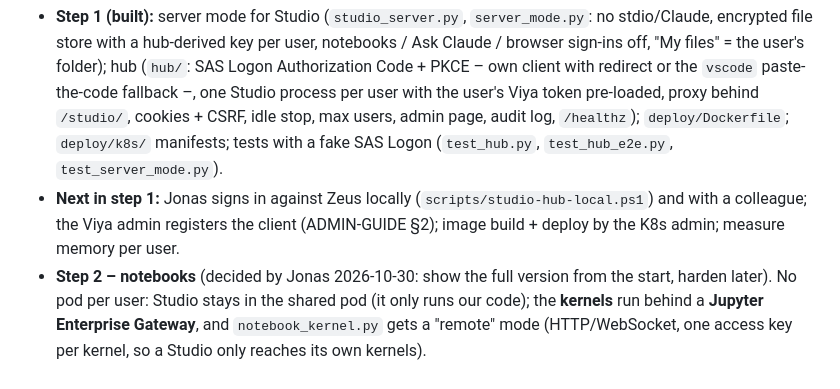
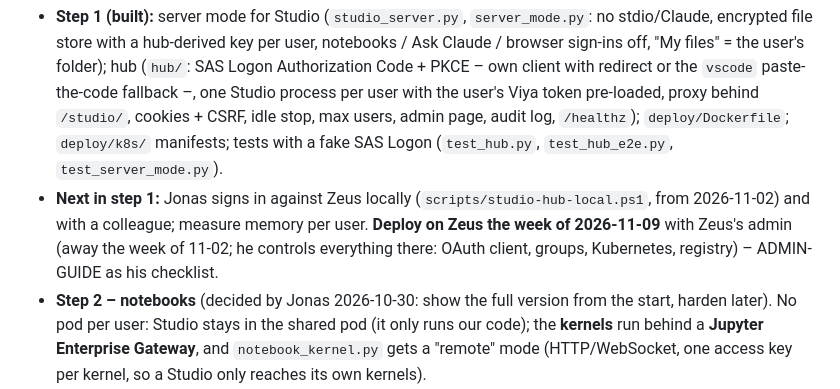
Before and after one commit to jonasliesas/singlestore-mcp-server, a Markdown page: ROADMAP.md, the part around the change. GitHub-like rendering.

Commit message:
ROADMAP: Zeus deploy planned for the week of 2026-11-09
Co-Authored-By: Claude Opus 5.5 <noreply@anthropic.com>

```diff
--- a/ROADMAP.md
+++ b/ROADMAP.md
@@ -226,8 +226,9 @@ in step 1, "Ask Claude" off by default (switchable later with an Anthropic / Fou
   fallback –, one Studio process per user with the user's Viya token pre-loaded, proxy behind `/studio/`, cookies +
   CSRF, idle stop, max users, admin page, audit log, `/healthz`); `deploy/Dockerfile`; `deploy/k8s/` manifests;
   tests with a fake SAS Logon (`test_hub.py`, `test_hub_e2e.py`, `test_server_mode.py`).
-- **Next in step 1:** Jonas signs in against Zeus locally (`scripts/studio-hub-local.ps1`) and with a colleague; the
-  Viya admin registers the client (ADMIN-GUIDE §2); image build + deploy by the K8s admin; measure memory per user.
+- **Next in step 1:** Jonas signs in against Zeus locally (`scripts/studio-hub-local.ps1`, from 2026-11-02) and with a
+  colleague; measure memory per user. **Deploy on Zeus the week of 2026-11-09** with Zeus's admin (away the week of
+  11-02; he controls everything there: OAuth client, groups, Kubernetes, registry) – ADMIN-GUIDE as his checklist.
 - **Step 2 – notebooks** (decided by Jonas 2026-10-30: show the full version from the start, harden later). No pod
   per user: Studio stays in the shared pod (it only runs our code); the **kernels** run behind a **Jupyter Enterprise
   Gateway**, and `notebook_kernel.py` gets a "remote" mode (HTTP/WebSocket, one access key per kernel, so a Studio only
```
